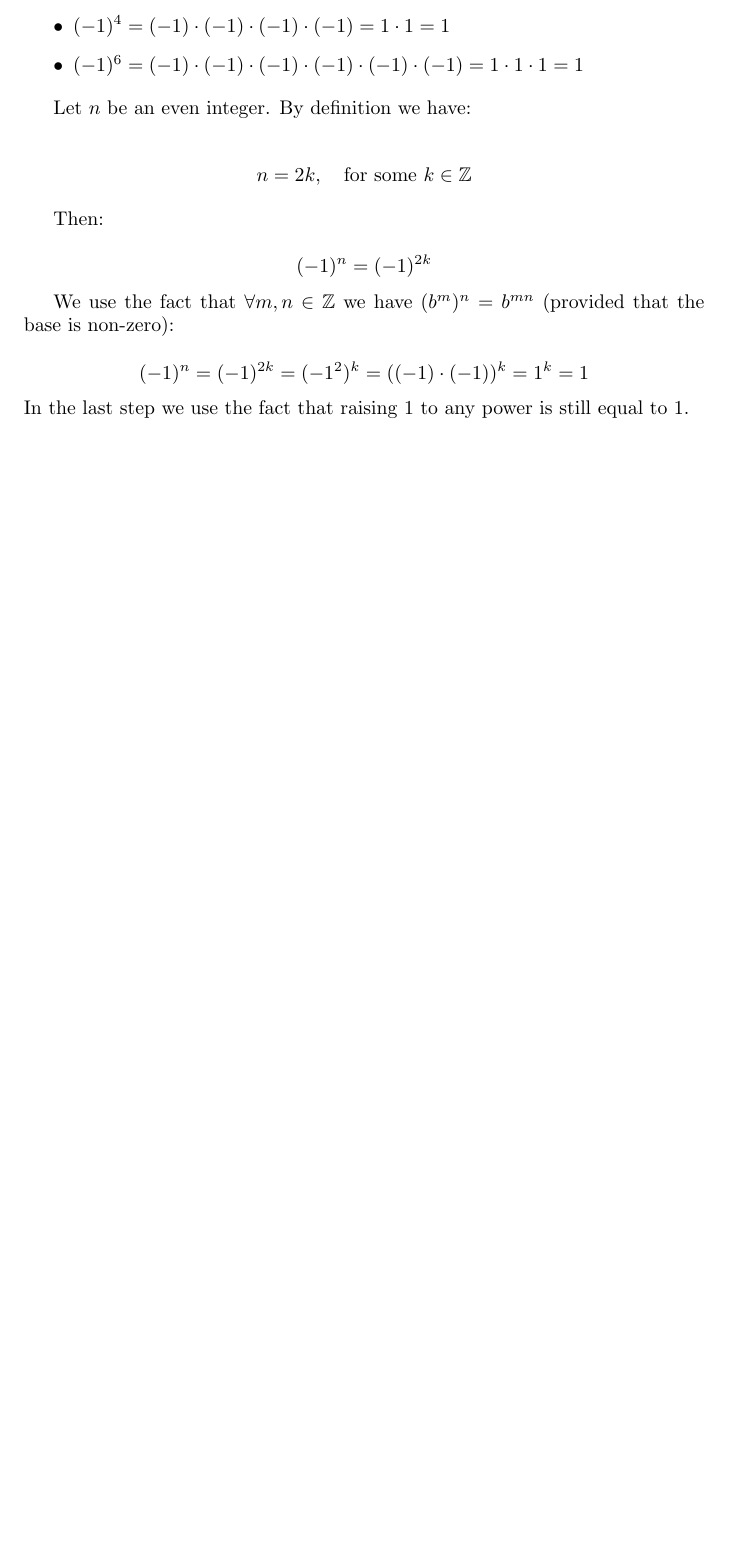
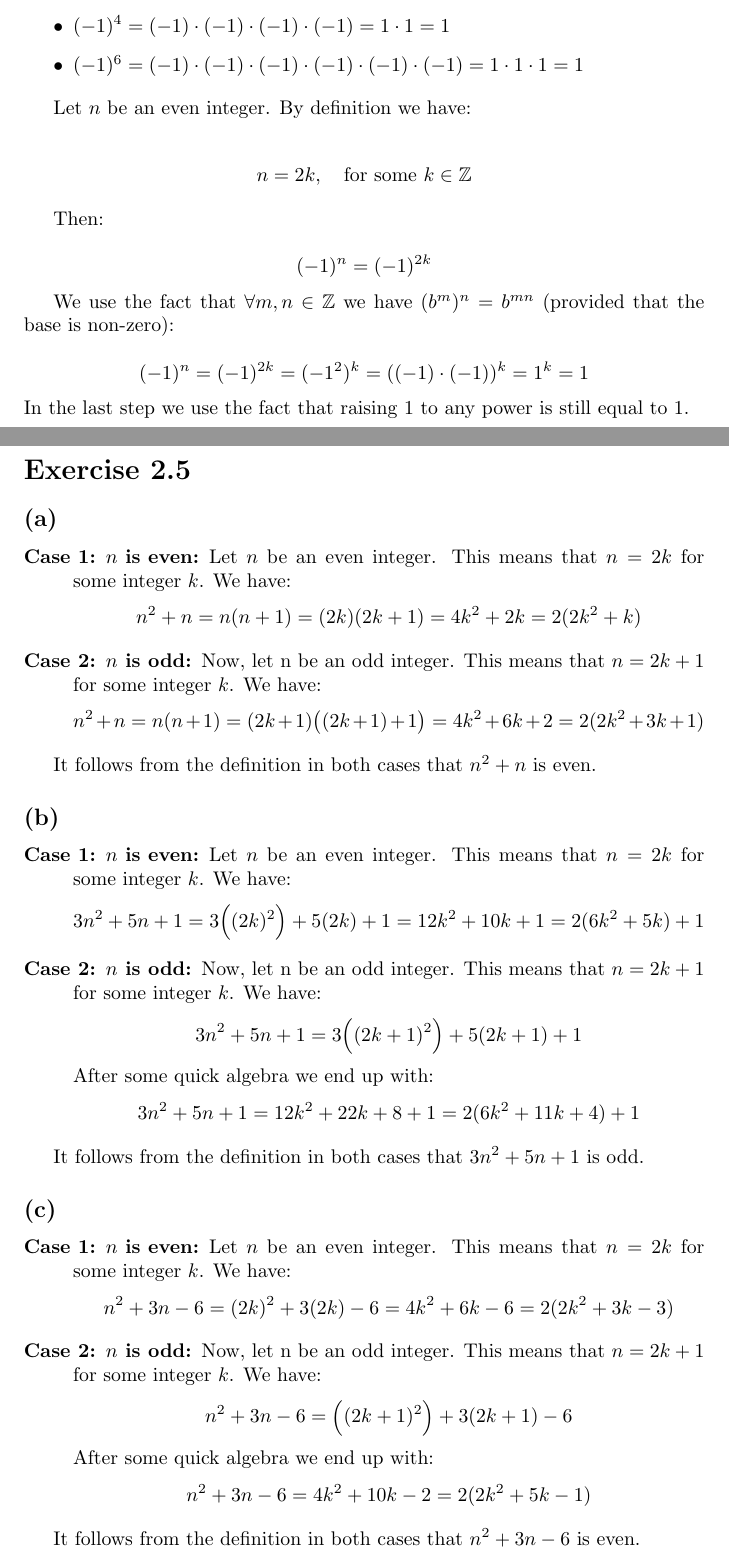
Before and after one commit to kjura/maths, a LaTeX document (cummings/chapter1.tex): part of page 4 of 4 before the commit and two parts of pages 4 and 5 of 6 after it, the two joined at a grey line, cut so that both start at the same text, the shorter picture padded with empty space. Compiled offline with pdfLaTeX.

Commit message:
cummings: add exercise 2.5

```diff
--- a/cummings/chapter1.tex
+++ b/cummings/chapter1.tex
@@ -238,3 +238,75 @@ We use the fact that $\forall m,n \in \mathbb{Z}$ we have $(b^m)^n = b^{mn}$
 In the last step we use the fact that raising $1$
 to any power is still equal to $1$.
 
+
+\section*{Exercise 2.5}
+
+\subsection*{(a)}
+
+\begin{description}
+    \item[Case 1: $n$ is even:]
+	    Let $n$ be an even integer. This means that $n = 2k$ for some
+	    integer $k$. We have:
+	    \begin{equation*}
+		n^2 + n = n(n+1) = (2k)(2k + 1) = 4k^{2} + 2k = 2(2k^2 + k)
+	    \end{equation*}
+    \item[Case 2: $n$ is odd:] Now, let n be an odd integer. This means that $n
+	    = 2k + 1$ for some integer $k$. We have:
+	    \begin{equation*}
+		n^2 + n = n(n+1) = (2k +1)\big((2k + 1) + 1 \big) = 4k^2 + 6k + 2 = 2(2k^2 + 3k + 1)
+	    \end{equation*}
+\end{description}
+
+It follows from the definition in both cases that $n^2 +n$ is even.
+
+
+\subsection*{(b)}
+
+
+\begin{description}
+    \item[Case 1: $n$ is even:]
+	    Let $n$ be an even integer. This means that $n = 2k$ for some
+	    integer $k$. We have:
+	    \begin{equation*}
+		    3n^2 + 5n + 1 = 3\Big((2k)^2\Big) + 5(2k) + 1 = 12k^2 + 10k
+		    + 1 = 2(6k^2 + 5k) + 1
+	    \end{equation*}
+    \item[Case 2: $n$ is odd:] Now, let n be an odd integer. This means that $n
+	    = 2k + 1$ for some integer $k$. We have:
+	    \begin{equation*}
+		    3n^2 +5n + 1 = 3\Big((2k + 1)^2\Big) + 5(2k+1) + 1
+	    \end{equation*}
+	    After some quick algebra we end up with:
+	    \begin{equation*}
+		   3n^2 + 5n + 1 = 12k^2 + 22k + 8 + 1 = 2(6k^2 + 11k + 4) + 1
+	    \end{equation*}
+
+
+\end{description}
+
+It follows from the definition in both cases that $3n^2 +5n + 1$ is odd.
+
+
+\subsection*{(c)}
+
+
+\begin{description}
+    \item[Case 1: $n$ is even:]
+	    Let $n$ be an even integer. This means that $n = 2k$ for some
+	    integer $k$. We have:
+	    \begin{equation*}
+		n^2 +3n - 6 = (2k)^2 + 3(2k) - 6 = 4k^2 + 6k - 6 = 2(2k^2 + 3k -
+		3)
+	    \end{equation*}
+    \item[Case 2: $n$ is odd:] Now, let n be an odd integer. This means that $n
+	    = 2k + 1$ for some integer $k$. We have:
+	    \begin{equation*}
+		    n^2 + 3n -6 = \Big((2k+1)^2\Big) + 3(2k+1) - 6
+	    \end{equation*}
+	    After some quick algebra we end up with:
+	    \begin{equation*}
+		    n^2 +3n - 6 = 4k^2 + 10k - 2 = 2(2k^2 + 5k -1)
+	    \end{equation*}
+\end{description}
+
+It follows from the definition in both cases that $n^2 +3n - 6$ is even.
```
Also changed, not shown: cummings/chapter1.tex (38 more changed lines).
